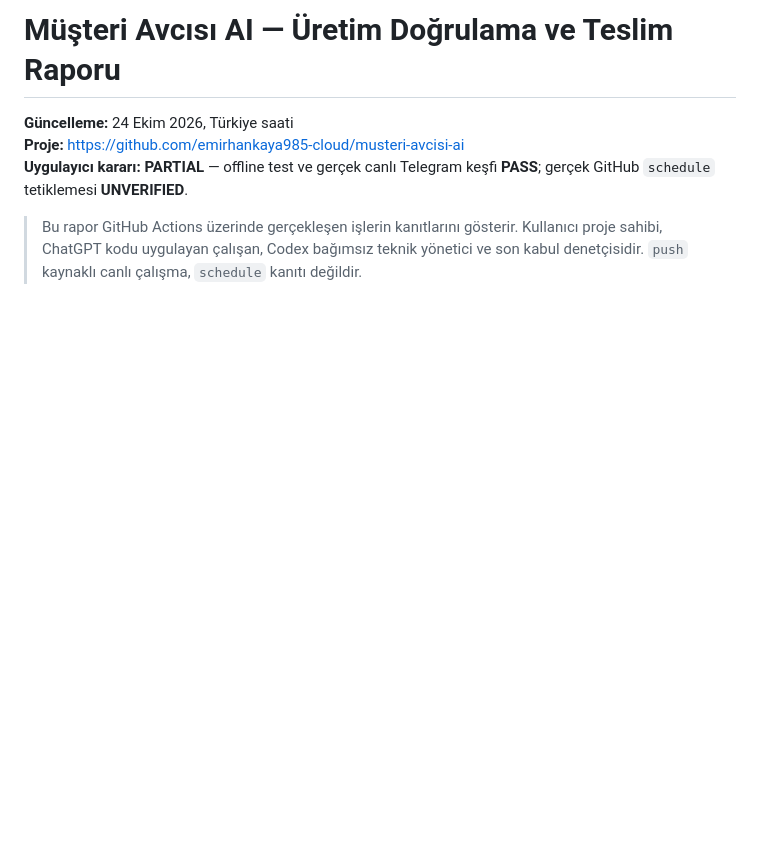
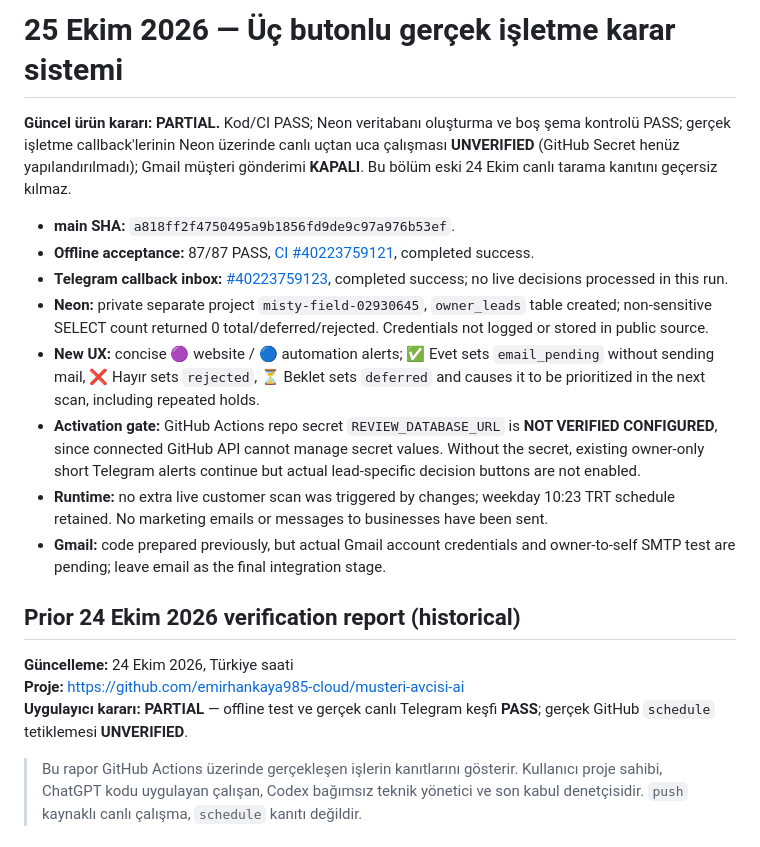
Before and after one commit to emirhankaya985-cloud/musteri-avcisi-ai, a Markdown page: docs/CODEX_TEST_RESULTS.md, the part around the change. Rendered like a GitHub page; blank space fills up the shorter version.

Commit message:
docs: record verified 87-test Telegram review readiness and pending private DB activation

```diff
--- a/docs/CODEX_TEST_RESULTS.md
+++ b/docs/CODEX_TEST_RESULTS.md
@@ -1,4 +1,17 @@
-# Müşteri Avcısı AI — Üretim Doğrulama ve Teslim Raporu
+# 25 Ekim 2026 — Üç butonlu gerçek işletme karar sistemi
+
+**Güncel ürün kararı: PARTIAL.** Kod/CI PASS; Neon veritabanı oluşturma ve boş şema kontrolü PASS; gerçek işletme callback'lerinin Neon üzerinde canlı uçtan uca çalışması **UNVERIFIED** (GitHub Secret henüz yapılandırılmadı); Gmail müşteri gönderimi **KAPALI**. Bu bölüm eski 24 Ekim canlı tarama kanıtını geçersiz kılmaz.
+
+- **main SHA:** `a818ff2f4750495a9b1856fd9de9c97a976b53ef`.
+- **Offline acceptance:** 87/87 PASS, [CI #40223759121](https://github.com/emirhankaya985-cloud/musteri-avcisi-ai/actions/runs/40223759121), completed success.
+- **Telegram callback inbox:** [#40223759123](https://github.com/emirhankaya985-cloud/musteri-avcisi-ai/actions/runs/40223759123), completed success; no live decisions processed in this run.
+- **Neon:** private separate project `misty-field-02930645`, `owner_leads` table created; non-sensitive SELECT count returned 0 total/deferred/rejected. Credentials not logged or stored in public source.
+- **New UX:** concise 🟣 website / 🔵 automation alerts; ✅ Evet sets `email_pending` without sending mail, ❌ Hayır sets `rejected`, ⏳ Beklet sets `deferred` and causes it to be prioritized in the next scan, including repeated holds.
+- **Activation gate:** GitHub Actions repo secret `REVIEW_DATABASE_URL` is **NOT VERIFIED CONFIGURED**, since connected GitHub API cannot manage secret values. Without the secret, existing owner-only short Telegram alerts continue but actual lead-specific decision buttons are not enabled.
+- **Runtime:** no extra live customer scan was triggered by changes; weekday 10:23 TRT schedule retained. No marketing emails or messages to businesses have been sent.
+- **Gmail:** code prepared previously, but actual Gmail account credentials and owner-to-self SMTP test are pending; leave email as the final integration stage.
+
+## Prior 24 Ekim 2026 verification report (historical)
 
 **Güncelleme:** 24 Ekim 2026, Türkiye saati
 **Proje:** https://github.com/emirhankaya985-cloud/musteri-avcisi-ai
```
